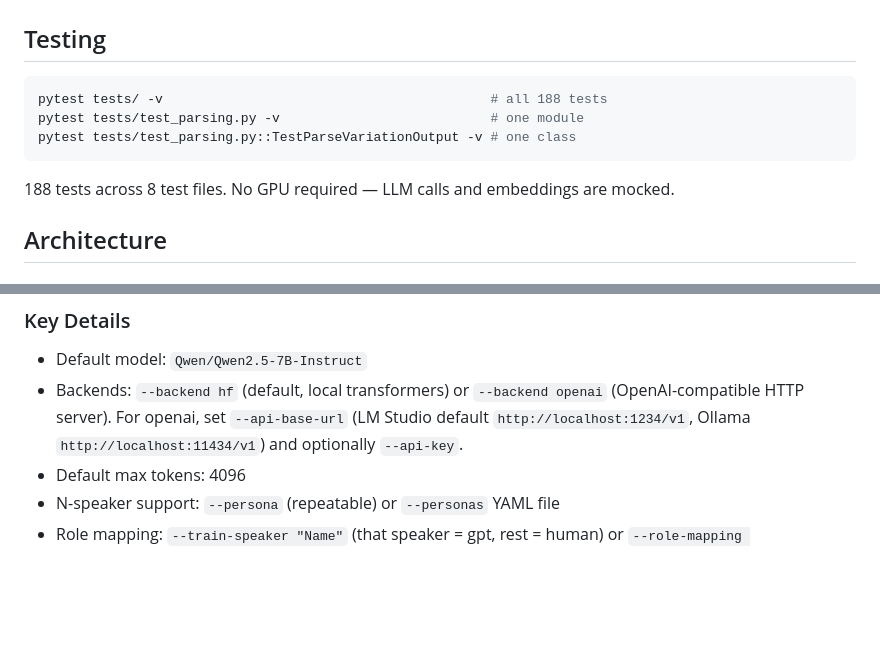
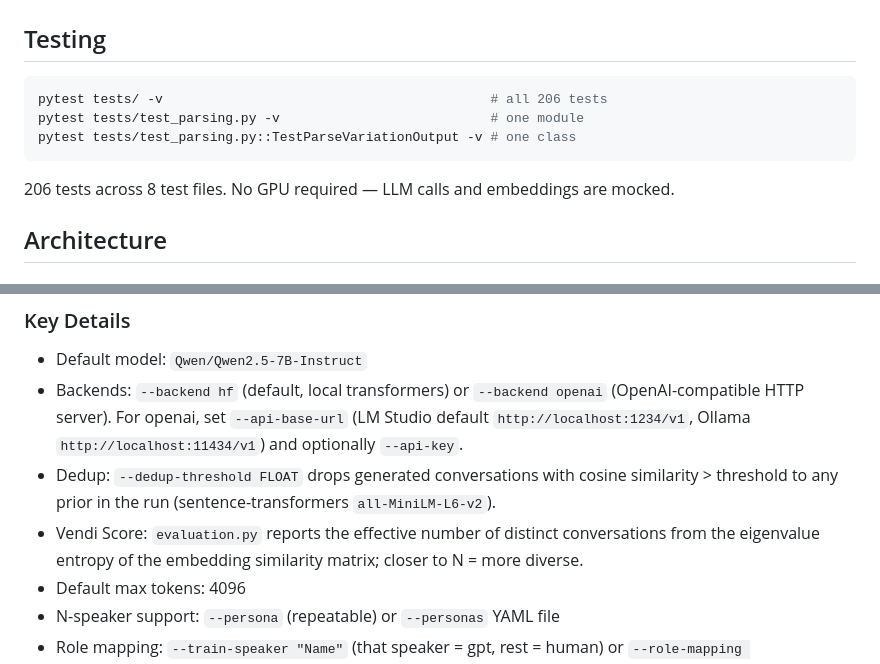
Before and after one commit to cahlen/conversation-dataset-generator, a Markdown page: CLAUDE.md, 2 parts joined by grey strips. Rendered like a GitHub page; blank space fills up the shorter version.

````diff
--- a/CLAUDE.md
+++ b/CLAUDE.md
@@ -49,12 +49,12 @@ python webapp.py
 ## Testing
 
 ```bash
-pytest tests/ -v                                          # all 188 tests
+pytest tests/ -v                                          # all 206 tests
 pytest tests/test_parsing.py -v                           # one module
 pytest tests/test_parsing.py::TestParseVariationOutput -v # one class
 ```
 
-188 tests across 8 test files. No GPU required — LLM calls and embeddings are mocked.
+206 tests across 8 test files. No GPU required — LLM calls and embeddings are mocked.
 
 ## Architecture
 
@@ -88,6 +88,8 @@ pytest tests/test_parsing.py::TestParseVariationOutput -v # one class
 
 - Default model: `Qwen/Qwen2.5-7B-Instruct`
 - Backends: `--backend hf` (default, local transformers) or `--backend openai` (OpenAI-compatible HTTP server). For openai, set `--api-base-url` (LM Studio default `http://localhost:1234/v1`, Ollama `http://localhost:11434/v1`) and optionally `--api-key`.
+- Dedup: `--dedup-threshold FLOAT` drops generated conversations with cosine similarity > threshold to any prior in the run (sentence-transformers `all-MiniLM-L6-v2`).
+- Vendi Score: `evaluation.py` reports the effective number of distinct conversations from the eigenvalue entropy of the embedding similarity matrix; closer to N = more diverse.
 - Default max tokens: 4096
 - N-speaker support: `--persona` (repeatable) or `--personas` YAML file
 - Role mapping: `--train-speaker "Name"` (that speaker = gpt, rest = human) or `--role-mapping "Name1=human,Name2=gpt"`
````
Also changed, not shown: README.md (+3 -0 lines).
